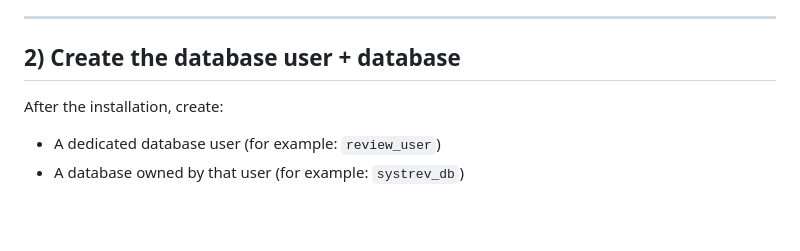
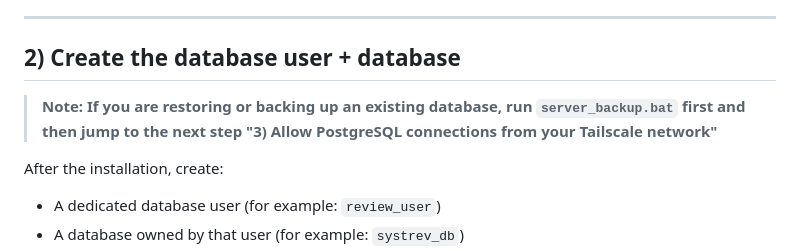
Before and after one commit to DiegoJSN/syst_rev_tool, a Markdown page: Instructions_for_admin_(SERVER_SETUP).md, the part around the change. GitHub-like rendering; blank space fills up the shorter version.

```diff
--- a/Instructions_for_admin_(SERVER_SETUP).md
+++ b/Instructions_for_admin_(SERVER_SETUP).md
@@ -30,6 +30,7 @@ This guide is for the **server machine** that will host:
 ---
 
 ## 2) Create the database user + database
+>**Note: If you are restoring or backing up an existing database, run ``server_backup.bat`` first and then jump to the next step "3) Allow PostgreSQL connections from your Tailscale network"**
 
 After the installation, create:
 - A dedicated database user (for example: `review_user`)
```
